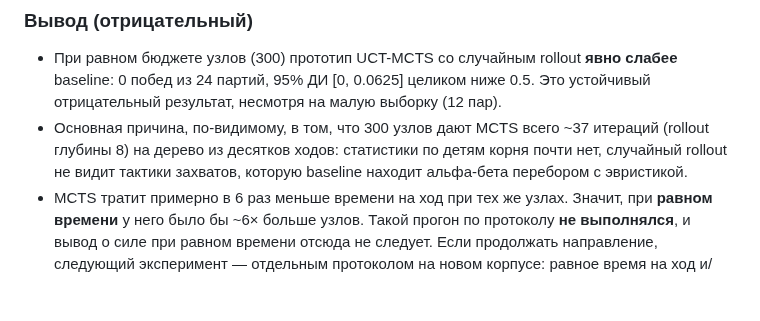
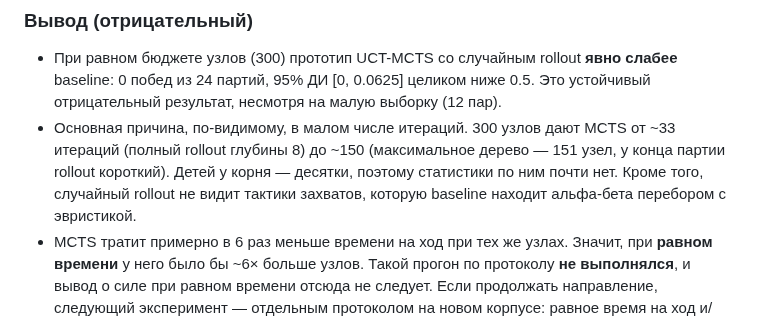
Before and after one commit to mlaa4ml/tochki-multiplayer, a Markdown page: docs/B06_MCTS.md, the part around the change. Drawn GitHub-style; blank space fills up the shorter version.

Commit message:
docs/B06_MCTS.md: patch

```diff
--- a/docs/B06_MCTS.md
+++ b/docs/B06_MCTS.md
@@ -130,8 +130,9 @@ node tools/mcts/experiment.js --merge tools/mcts/reports/b06-part0.json --out to
 - При равном бюджете узлов (300) прототип UCT-MCTS со случайным rollout **явно слабее** baseline:
   0 побед из 24 партий, 95% ДИ [0, 0.0625] целиком ниже 0.5. Это устойчивый отрицательный результат,
   несмотря на малую выборку (12 пар).
-- Основная причина, по-видимому, в том, что 300 узлов дают MCTS всего ~37 итераций (rollout глубины 8)
-  на дерево из десятков ходов: статистики по детям корня почти нет, случайный rollout не видит
+- Основная причина, по-видимому, в малом числе итераций. 300 узлов дают MCTS от ~33 итераций
+  (полный rollout глубины 8) до ~150 (максимальное дерево — 151 узел, у конца партии rollout короткий).
+  Детей у корня — десятки, поэтому статистики по ним почти нет. Кроме того, случайный rollout не видит
   тактики захватов, которую baseline находит альфа-бета перебором с эвристикой.
 - MCTS тратит примерно в 6 раз меньше времени на ход при тех же узлах. Значит, при **равном времени**
   у него было бы ~6× больше узлов. Такой прогон по протоколу **не выполнялся**, и вывод о силе при равном
```
